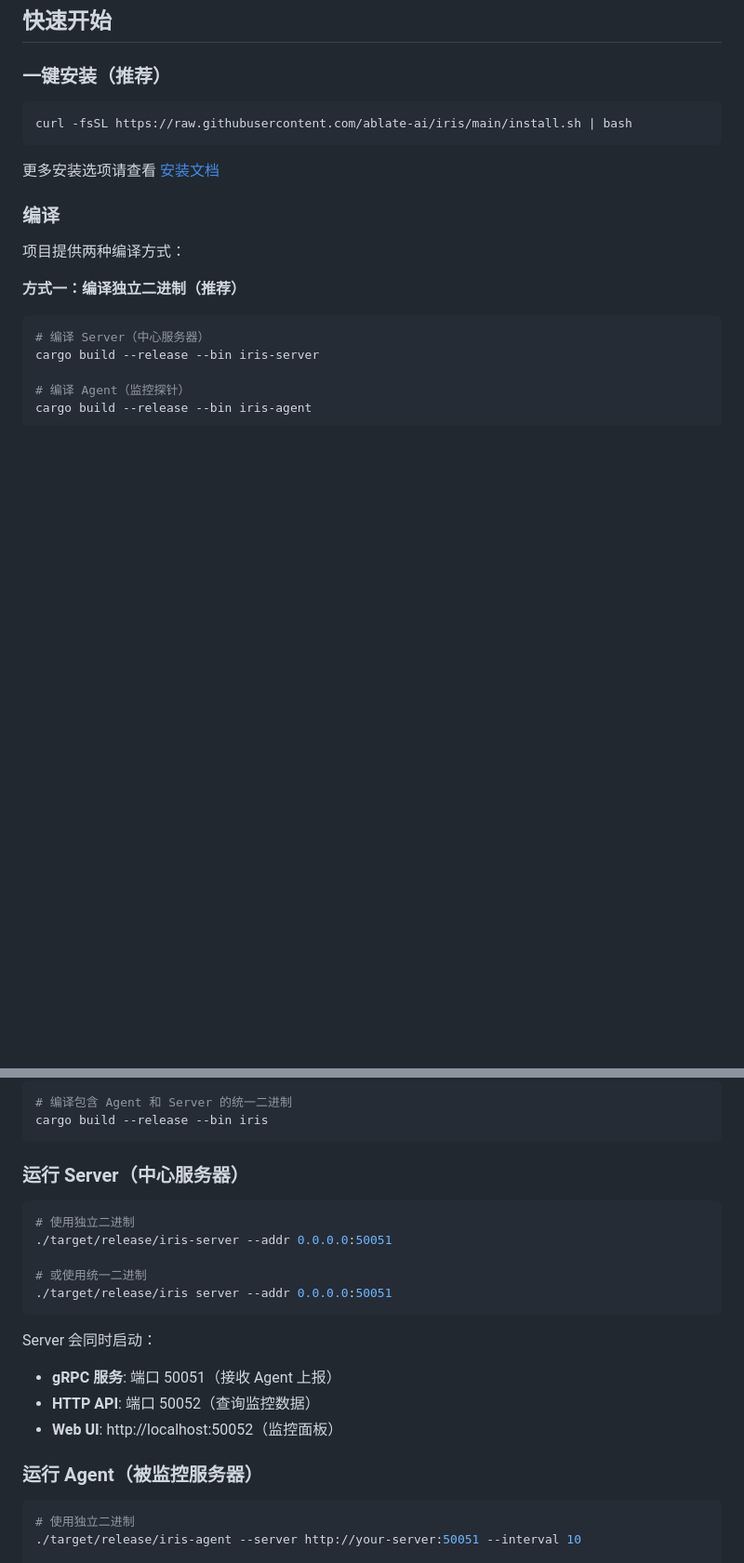
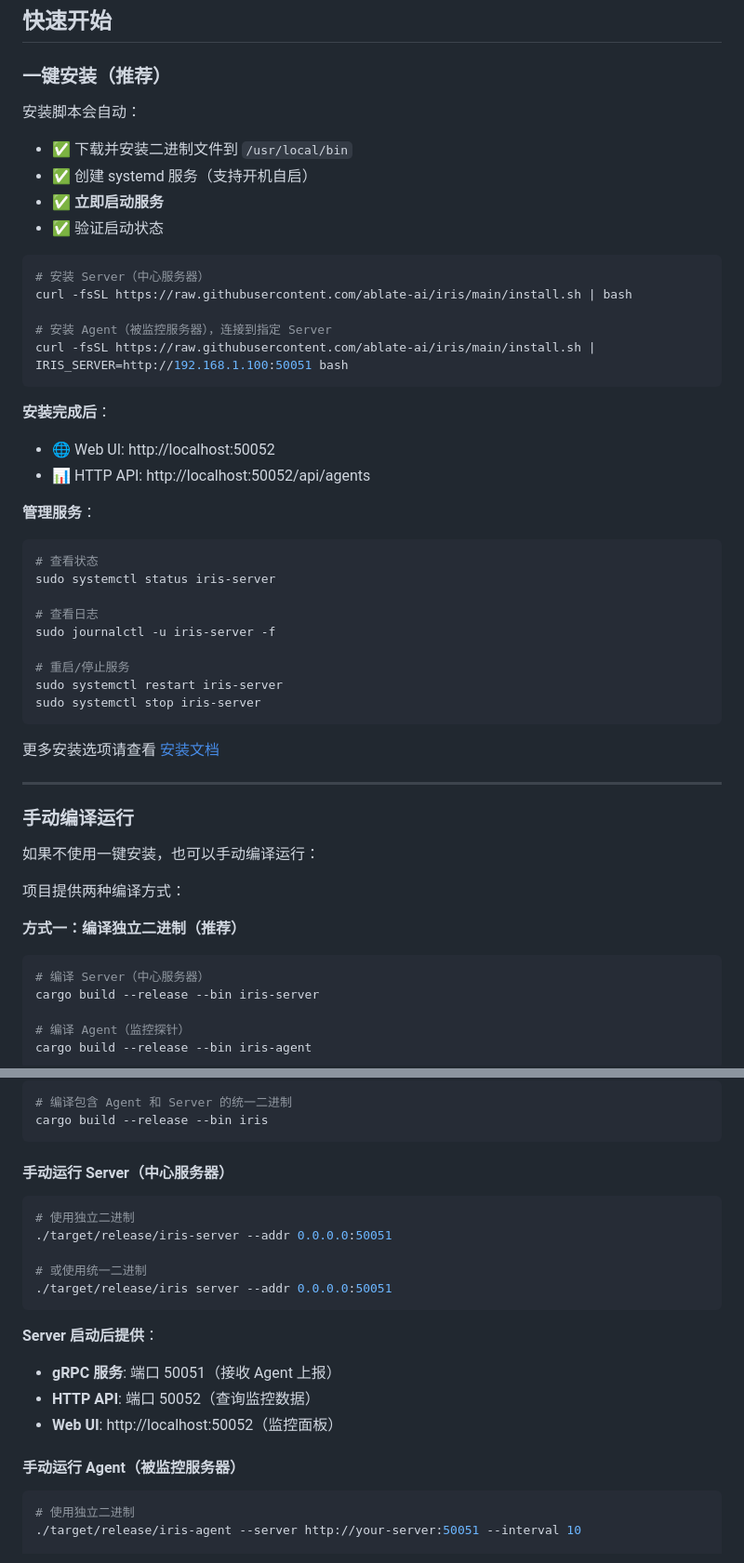
Before and after one commit to ablate-ai/iris, a Markdown page: README.md, 2 parts joined by grey strips. Shown at 93% size. GitHub-like rendering; blank space fills up the shorter version.

Commit message:
docs(readme): 完善安装文档和使用说明
- 添加安装脚本功能的详细说明（自动安装、启动服务、验证）
- 区分 Server 和 Agent 安装命令，添加示例
- 添加安装完成后的访问地址和服务管理命令
- 将"编译"改为"手动编译运行"，明确标注为备选方案
- 优化标题层级和描述性文本

Co-Authored-By: Claude Sonnet 4.5 <noreply@anthropic.com>

````diff
--- a/README.md
+++ b/README.md
@@ -15,13 +15,44 @@
 
 ### 一键安装（推荐）
 
+安装脚本会自动：
+- ✅ 下载并安装二进制文件到 `/usr/local/bin`
+- ✅ 创建 systemd 服务（支持开机自启）
+- ✅ **立即启动服务**
+- ✅ 验证启动状态
+
 ```bash
+# 安装 Server（中心服务器）
 curl -fsSL https://raw.githubusercontent.com/ablate-ai/iris/main/install.sh | bash
+
+# 安装 Agent（被监控服务器），连接到指定 Server
+curl -fsSL https://raw.githubusercontent.com/ablate-ai/iris/main/install.sh | IRIS_SERVER=http://192.168.1.100:50051 bash
+```
+
+**安装完成后**：
+- 🌐 Web UI: http://localhost:50052
+- 📊 HTTP API: http://localhost:50052/api/agents
+
+**管理服务**：
+```bash
+# 查看状态
+sudo systemctl status iris-server
+
+# 查看日志
+sudo journalctl -u iris-server -f
+
+# 重启/停止服务
+sudo systemctl restart iris-server
+sudo systemctl stop iris-server
 ```
 
 更多安装选项请查看 [安装文档](docs/INSTALL.md)
 
-### 编译
+---
+
+### 手动编译运行
+
+如果不使用一键安装，也可以手动编译运行：
 
 项目提供两种编译方式：
 
@@ -42,7 +73,7 @@ cargo build --release --bin iris-agent
 cargo build --release --bin iris
 ```
 
-### 运行 Server（中心服务器）
+#### 手动运行 Server（中心服务器）
 
 ```bash
 # 使用独立二进制
@@ -52,12 +83,12 @@ cargo build --release --bin iris
 ./target/release/iris server --addr 0.0.0.0:50051
 ```
 
-Server 会同时启动：
+**Server 启动后提供**：
 - **gRPC 服务**: 端口 50051（接收 Agent 上报）
 - **HTTP API**: 端口 50052（查询监控数据）
 - **Web UI**: http://localhost:50052（监控面板）
 
-### 运行 Agent（被监控服务器）
+#### 手动运行 Agent（被监控服务器）
 
 ```bash
 # 使用独立二进制
````
